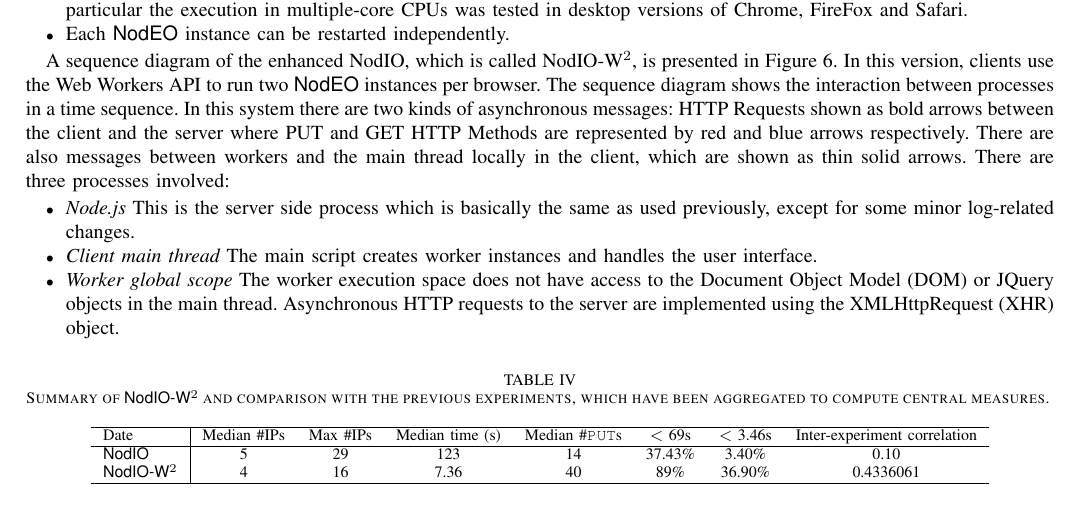
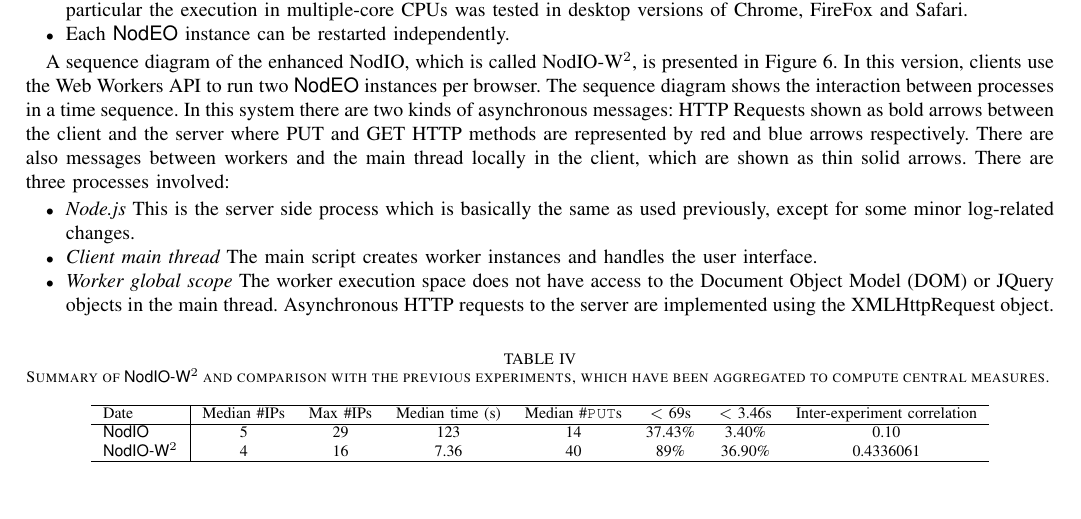
Before and after one commit to JJ/modeling-volunteer-computing, a LaTeX paper (special-issue-ci/volunteer-clouds-ieee-ci-si.tex): part of page 9 of 19, cut so that both start at the same text. Compiled offline with pdfLaTeX.

Commit message:
fixing an acronym

```diff
--- a/special-issue-ci/volunteer-clouds-ieee-ci-si.tex
+++ b/special-issue-ci/volunteer-clouds-ieee-ci-si.tex
@@ -938,7 +939,7 @@ in Figure~\ref{fig:system:w2}. In this version, clients use the Web Workers
 API to run two {\sf NodEO} instances per browser. The sequence diagram shows the
 interaction between processes in a time sequence. In this system there are
 two kinds of asynchronous messages: HTTP Requests shown as bold arrows between
-the client and the server where PUT and GET HTTP Methods are represented by
+the client and the server where PUT and GET HTTP methods are represented by
 red and blue arrows respectively. There are also messages between workers and
 the main thread locally in the client, which are shown as thin solid arrows.
 There are three processes involved:
@@ -951,7 +952,7 @@ worker instances and handles the user interface.
 \item {\em Worker global scope} The worker execution space does not have
 access to the Document Object Model (DOM) or JQuery objects in the main thread.
 Asynchronous HTTP requests to the server are implemented using the
-XMLHttpRequest (XHR) object.
+XMLHttpRequest object.
 \end{itemize}
 %
 \begin{figure}[!htb]
```
Also changed, not shown: special-issue-ci/volunteer-clouds-ieee-ci-si.tex (3 more changed lines).
